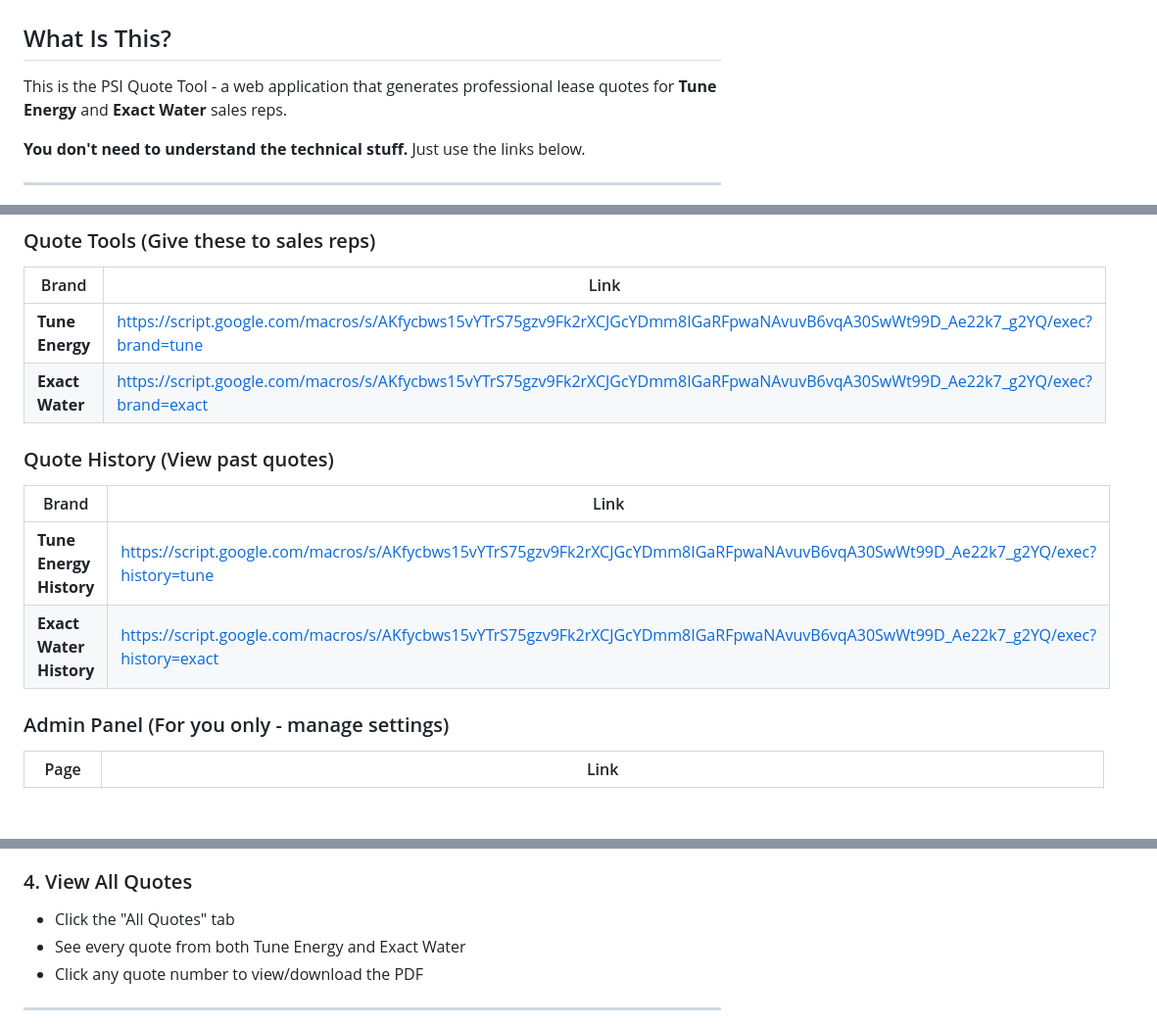
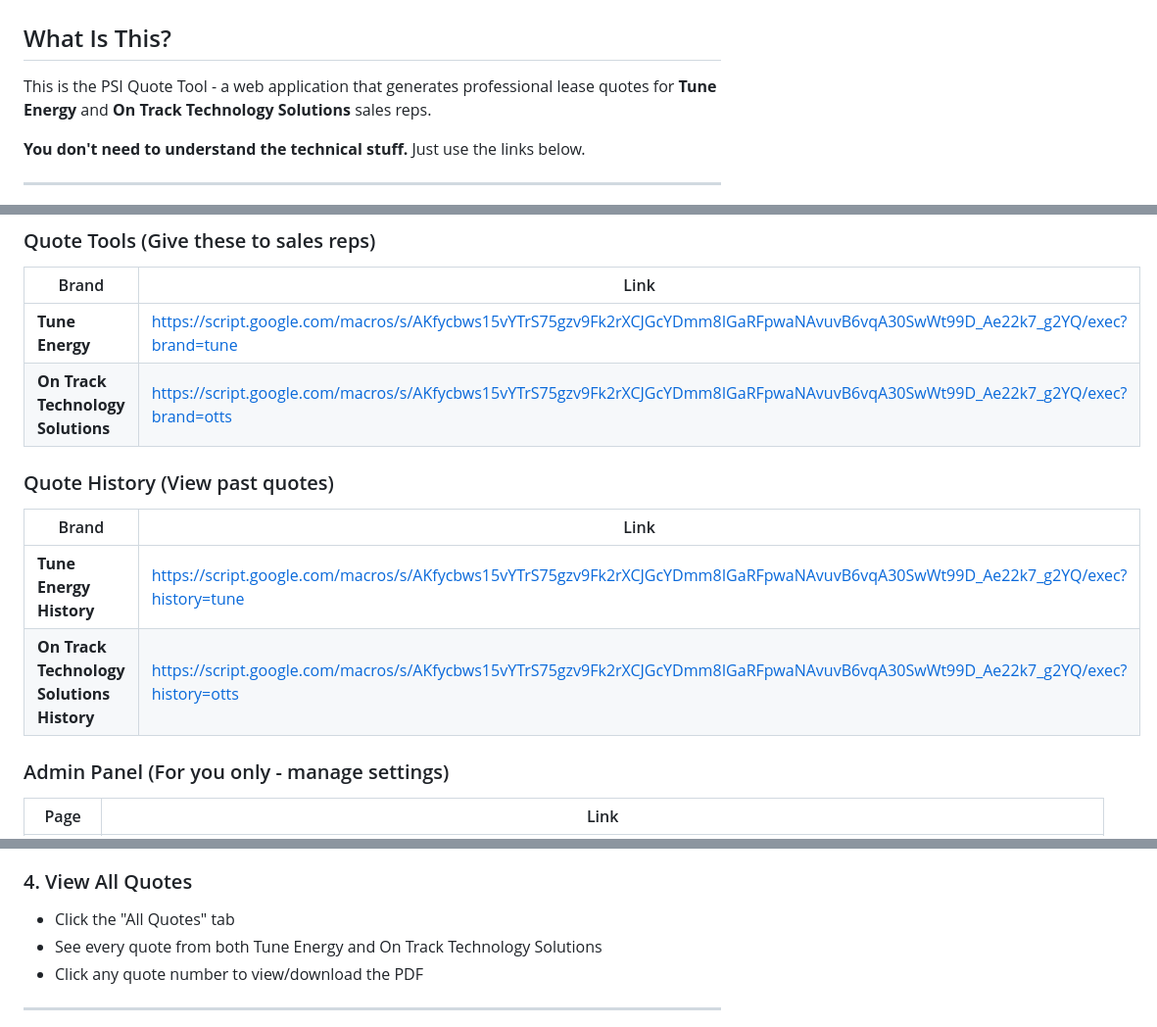
Before and after one commit to psiquotetool-code/psi-quote-tool, a Markdown page: READ ME FIRST - How To Use This Tool.md, 3 parts joined by grey strips. Shown at 98% size. Rendered like a GitHub page; blank space fills up the shorter version.

```diff
--- a/READ ME FIRST - How To Use This Tool.md
+++ b/READ ME FIRST - How To Use This Tool.md
@@ -2,7 +2,7 @@
 
 ## What Is This?
 
-This is the PSI Quote Tool - a web application that generates professional lease quotes for **Tune Energy** and **Exact Water** sales reps.
+This is the PSI Quote Tool - a web application that generates professional lease quotes for **Tune Energy** and **On Track Technology Solutions** sales reps.
 
 **You don't need to understand the technical stuff.** Just use the links below.
 
@@ -17,14 +17,14 @@ Bookmark these! These are the only links you need:
 | Brand | Link |
 |-------|------|
 | **Tune Energy** | https://script.google.com/macros/s/AKfycbws15vYTrS75gzv9Fk2rXCJGcYDmm8IGaRFpwaNAvuvB6vqA30SwWt99D_Ae22k7_g2YQ/exec?brand=tune |
-| **Exact Water** | https://script.google.com/macros/s/AKfycbws15vYTrS75gzv9Fk2rXCJGcYDmm8IGaRFpwaNAvuvB6vqA30SwWt99D_Ae22k7_g2YQ/exec?brand=exact |
+| **On Track Technology Solutions** | https://script.google.com/macros/s/AKfycbws15vYTrS75gzv9Fk2rXCJGcYDmm8IGaRFpwaNAvuvB6vqA30SwWt99D_Ae22k7_g2YQ/exec?brand=otts |
 
 ### Quote History (View past quotes)
 
 | Brand | Link |
 |-------|------|
 | **Tune Energy History** | https://script.google.com/macros/s/AKfycbws15vYTrS75gzv9Fk2rXCJGcYDmm8IGaRFpwaNAvuvB6vqA30SwWt99D_Ae22k7_g2YQ/exec?history=tune |
-| **Exact Water History** | https://script.google.com/macros/s/AKfycbws15vYTrS75gzv9Fk2rXCJGcYDmm8IGaRFpwaNAvuvB6vqA30SwWt99D_Ae22k7_g2YQ/exec?history=exact |
+| **On Track Technology Solutions History** | https://script.google.com/macros/s/AKfycbws15vYTrS75gzv9Fk2rXCJGcYDmm8IGaRFpwaNAvuvB6vqA30SwWt99D_Ae22k7_g2YQ/exec?history=otts |
 
 ### Admin Panel (For you only - manage settings)
 
@@ -58,7 +58,7 @@ The Admin Panel lets you change settings without touching any code. Here's what
 
 ### 4. View All Quotes
 - Click the "All Quotes" tab
-- See every quote from both Tune Energy and Exact Water
+- See every quote from both Tune Energy and On Track Technology Solutions
 - Click any quote number to view/download the PDF
 
 ---
```
Also changed, not shown: other parts of READ ME FIRST - How To Use This Tool.md (+2 -2 lines), CLAUDE.md (+10 -7 lines), On Track Technology Solutions Rep Guide.md (added, +123 -0 lines).
